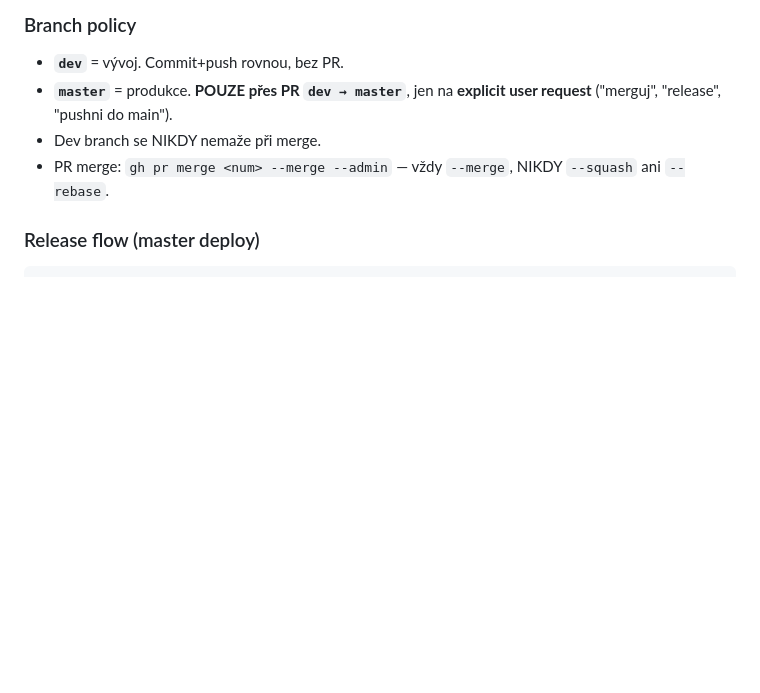
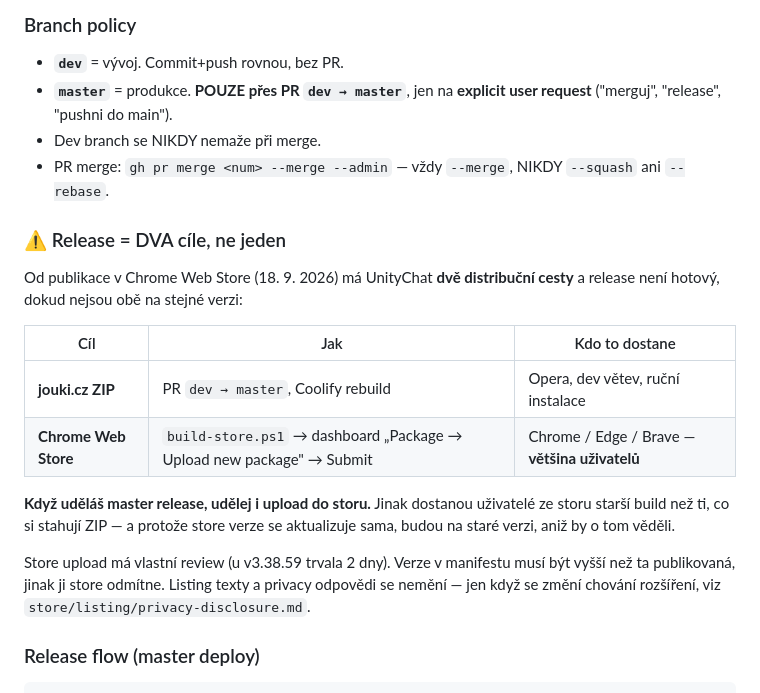
Before and after one commit to jouki/UnityChat, a Markdown page: CLAUDE.md, the part around one of its changes. Rendered like a GitHub page; blank space fills up the shorter version.

Commit message:
docs: release = dva cíle (master + Chrome Web Store)
Od publikace ve storu se UnityChat distribuuje dvěma cestami. Když se
povýší jen master, uživatelé ze storu zůstanou na starší verzi — a protože
se store verze aktualizuje sama a tiše, nemají jak zjistit, že jim něco
uteklo.

Explicitní pokyn usera 2026-09-18.

Co-Authored-By: Claude Opus 5 (1M context) <noreply@anthropic.com>

````diff
--- a/CLAUDE.md
+++ b/CLAUDE.md
@@ -803,6 +803,25 @@ Types: `fix`, `feat`, `refactor`, `chore`, `docs`, `debug` (jen instrumentace),
 - Dev branch se NIKDY nemaže při merge.
 - PR merge: `gh pr merge <num> --merge --admin` — vždy `--merge`, NIKDY `--squash` ani `--rebase`.
 
+### ⚠️ Release = DVA cíle, ne jeden
+
+Od publikace v Chrome Web Store (18. 9. 2026) má UnityChat **dvě distribuční
+cesty** a release není hotový, dokud nejsou obě na stejné verzi:
+
+| Cíl | Jak | Kdo to dostane |
+|---|---|---|
+| **jouki.cz ZIP** | PR `dev → master`, Coolify rebuild | Opera, dev větev, ruční instalace |
+| **Chrome Web Store** | `build-store.ps1` → dashboard „Package → Upload new package" → Submit | Chrome / Edge / Brave — **většina uživatelů** |
+
+**Když uděláš master release, udělej i upload do storu.** Jinak dostanou
+uživatelé ze storu starší build než ti, co si stahují ZIP — a protože store
+verze se aktualizuje sama, budou na staré verzi, aniž by o tom věděli.
+
+Store upload má vlastní review (u v3.38.59 trvala 2 dny). Verze v manifestu
+musí být vyšší než ta publikovaná, jinak ji store odmítne. Listing texty a
+privacy odpovědi se nemění — jen když se změní chování rozšíření, viz
+`store/listing/privacy-disclosure.md`.
+
 ### Release flow (master deploy)
 
 ```bash
````
Also changed, not shown: other parts of CLAUDE.md (+7 -0 lines), CLAUDE-HISTORY.md (+1 -0 lines).
